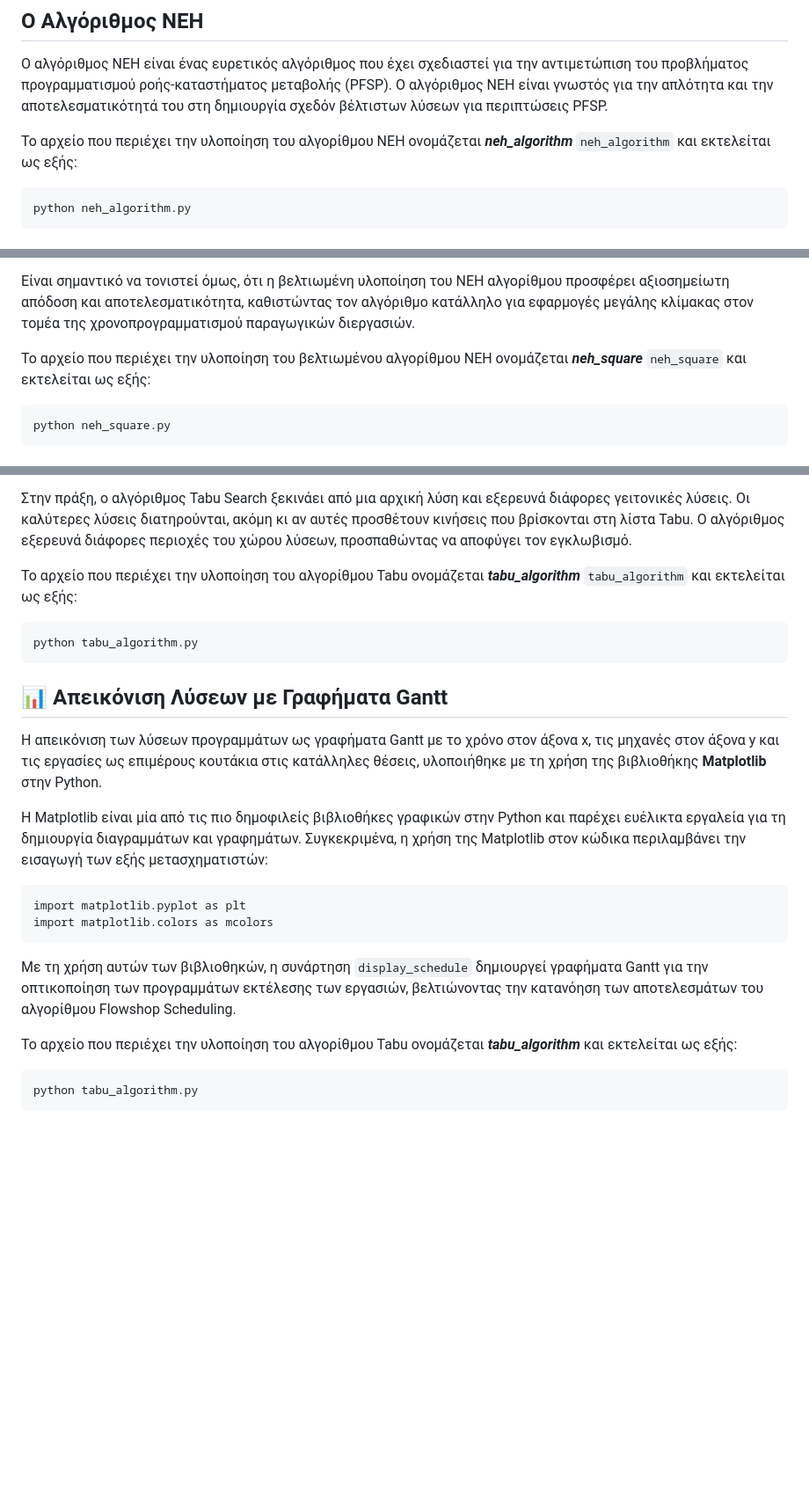
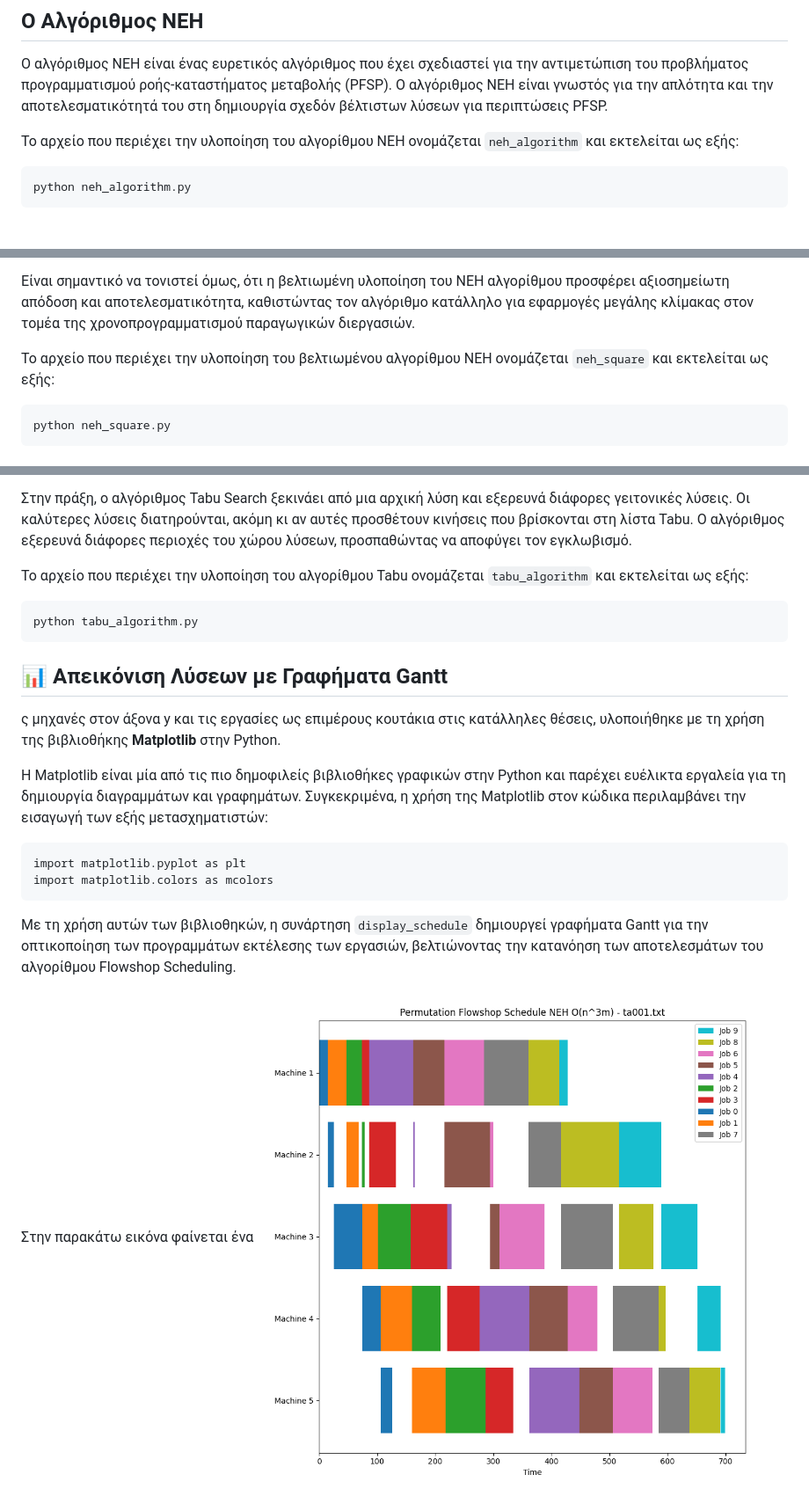
Before and after one commit to penyvinni/AADS_PFSP_170, a Markdown page: README.md, 3 parts joined by grey strips. Shown: that part at 88% size. Rendered like a GitHub page; blank space fills up the shorter version.

````diff
--- a/README.md
+++ b/README.md
@@ -25,7 +25,7 @@
 Ο αλγόριθμος NEH είναι γνωστός για την απλότητα και την αποτελεσματικότητά
 του στη δημιουργία σχεδόν βέλτιστων λύσεων για περιπτώσεις PFSP.
 
-Το αρχείο που περιέχει την υλοποίηση του αλγορίθμου NEH ονομάζεται ***neh_algorithm*** `neh_algorithm` και εκτελείται ως εξής:
+Το αρχείο που περιέχει την υλοποίηση του αλγορίθμου NEH ονομάζεται `neh_algorithm` και εκτελείται ως εξής:
 ```
 python neh_algorithm.py
 ```
@@ -38,7 +38,7 @@ python neh_algorithm.py
 προσφέρει αξιοσημείωτη απόδοση και αποτελεσματικότητα, καθιστώντας τον αλγόριθμο
 κατάλληλο για εφαρμογές μεγάλης κλίμακας στον τομέα της χρονοπρογραμματισμού παραγωγικών διεργασιών.
 
-Το αρχείο που περιέχει την υλοποίηση του βελτιωμένου αλγορίθμου NEH ονομάζεται ***neh_square*** `neh_square` και εκτελείται ως εξής:
+Το αρχείο που περιέχει την υλοποίηση του βελτιωμένου αλγορίθμου NEH ονομάζεται `neh_square` και εκτελείται ως εξής:
 ```
 python neh_square.py
 ```
@@ -52,14 +52,14 @@ python neh_square.py
 κινήσεις που βρίσκονται στη λίστα Tabu. Ο αλγόριθμος εξερευνά διάφορες περιοχές του
 χώρου λύσεων, προσπαθώντας να αποφύγει τον εγκλωβισμό.
 
-Το αρχείο που περιέχει την υλοποίηση του αλγορίθμου Tabu ονομάζεται ***tabu_algorithm***  `tabu_algorithm` και εκτελείται ως εξής:
+Το αρχείο που περιέχει την υλοποίηση του αλγορίθμου Tabu ονομάζεται `tabu_algorithm` και εκτελείται ως εξής:
 ```
 python tabu_algorithm.py
 ```
 ## 📊 Απεικόνιση Λύσεων με Γραφήματα Gantt
 
-Η απεικόνιση των λύσεων προγραμμάτων ως γραφήματα Gantt με το χρόνο στον άξονα x,
-τις μηχανές στον άξονα y και τις εργασίες ως επιμέρους κουτάκια στις κατάλληλες θέσεις,
+
+ς μηχανές στον άξονα y και τις εργασίες ως επιμέρους κουτάκια στις κατάλληλες θέσεις,
 υλοποιήθηκε με τη χρήση της βιβλιοθήκης **Matplotlib** στην Python.
 
 Η Matplotlib είναι μία από τις πιο δημοφιλείς βιβλιοθήκες γραφικών στην Python και παρέχει ευέλικτα εργαλεία
@@ -72,7 +72,5 @@ import matplotlib.colors as mcolors
 Με τη χρήση αυτών των βιβλιοθηκών, η συνάρτηση `display_schedule` δημιουργεί
 γραφήματα Gantt για την οπτικοποίηση των προγραμμάτων εκτέλεσης των εργασιών, βελτιώνοντας την κατανόηση των αποτελεσμάτων του αλγορίθμου Flowshop Scheduling.
 
-Το αρχείο που περιέχει την υλοποίηση του αλγορίθμου Tabu ονομάζεται ***tabu_algorithm*** και εκτελείται ως εξής:
-```
-python tabu_algorithm.py
-```
+Στην παρακάτω εικόνα φαίνεται ένα
+![picture alt](https://github.com/penyvinni/AADS_PFSP_170/blob/main/neh_run_ta001_gantt.png "NEH Algorithm for ta001.txt file")
````
